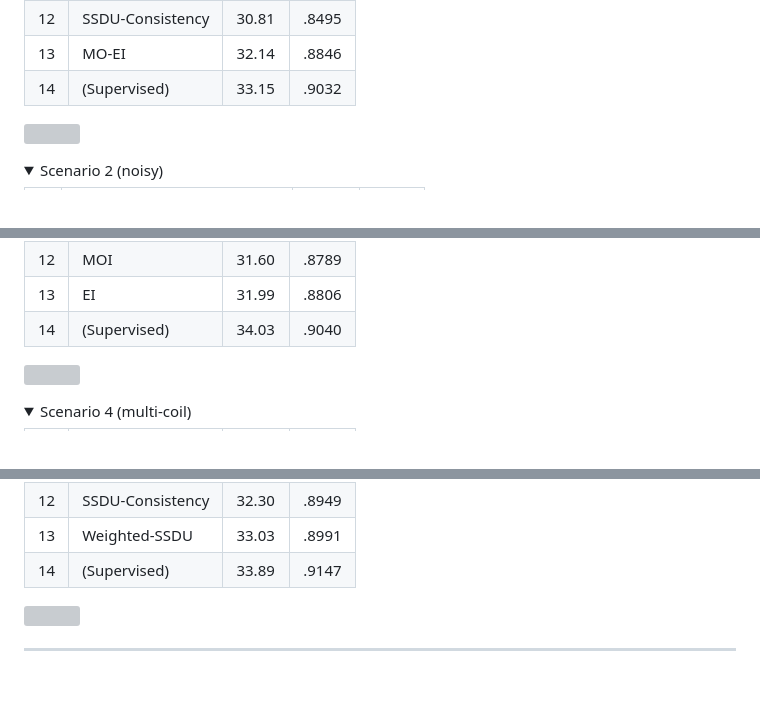
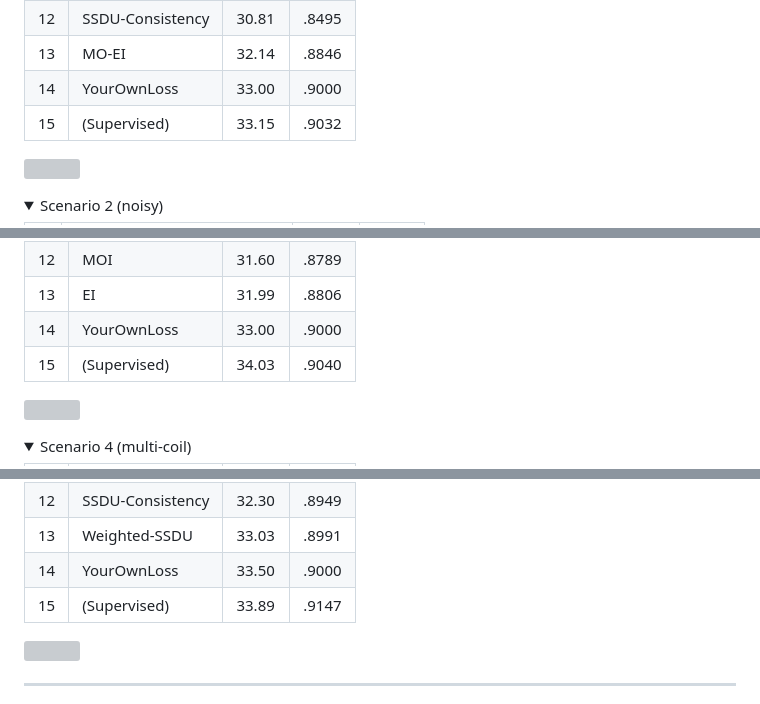
Before and after one commit to anonymous-kangaroo/ssibench, a Markdown page: README.md, 3 parts joined by grey strips. Drawn GitHub-style; folded sections open; grey boxes are pictures that could not be loaded.

```diff
--- a/README.md
+++ b/README.md
@@ -178,7 +178,8 @@ We provide a live leaderboard for each experimental scenario described in [the p
 | 11 | MOC-SSDU | 30.42 | .8198 |
 | 12 | SSDU-Consistency | 30.81 | .8495 |
 | 13 | MO-EI  | 32.14 | .8846 |
-| 14 | (Supervised) | 33.15 | .9032 |
+| 14 | YourOwnLoss  | 33.00 | .9000 |
+| 15 | (Supervised) | 33.15 | .9032 |
 
 ![](img/results_brain.png)
 
@@ -219,7 +220,8 @@ We provide a live leaderboard for each experimental scenario described in [the p
 | 11 |  MO-EI   |31.11|.8713|
 | 12 |       MOI      |31.60|.8789|
 | 13 |       EI       |31.99|.8806|
-| 14 |  (Supervised)  |34.03|.9040|
+| 14 | YourOwnLoss  | 33.00 | .9000 |
+| 15 |  (Supervised)  |34.03|.9040|
 
 ![](img/results_brain_single.png)
 
@@ -242,7 +244,8 @@ We provide a live leaderboard for each experimental scenario described in [the p
 | 11 |    MOC-SSDU    |31.80|.8761|
 | 12 |SSDU-Consistency|32.30|.8949|
 | 13 |  Weighted-SSDU |33.03|.8991|
-| 14 |  (Supervised)  |33.89|.9147|
+| 14 | YourOwnLoss  | 33.50 | .9000 |
+| 15 |  (Supervised)  |33.89|.9147|
 
 ![](img/results_brain_multicoil.png)
 
```
